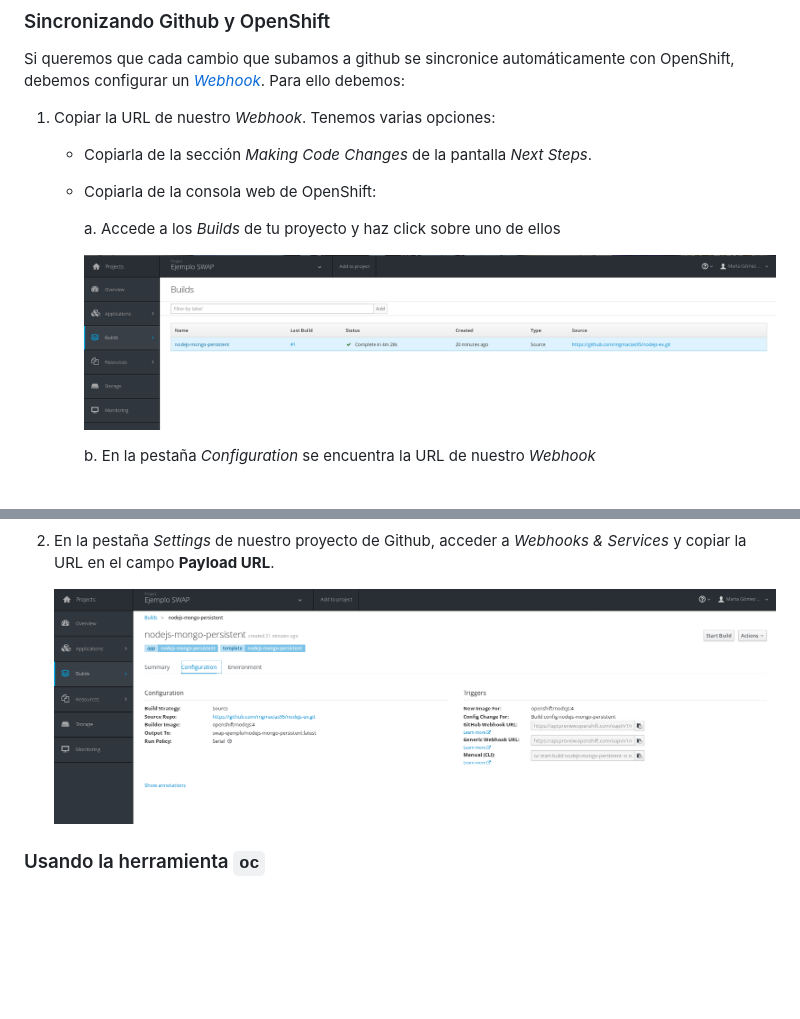
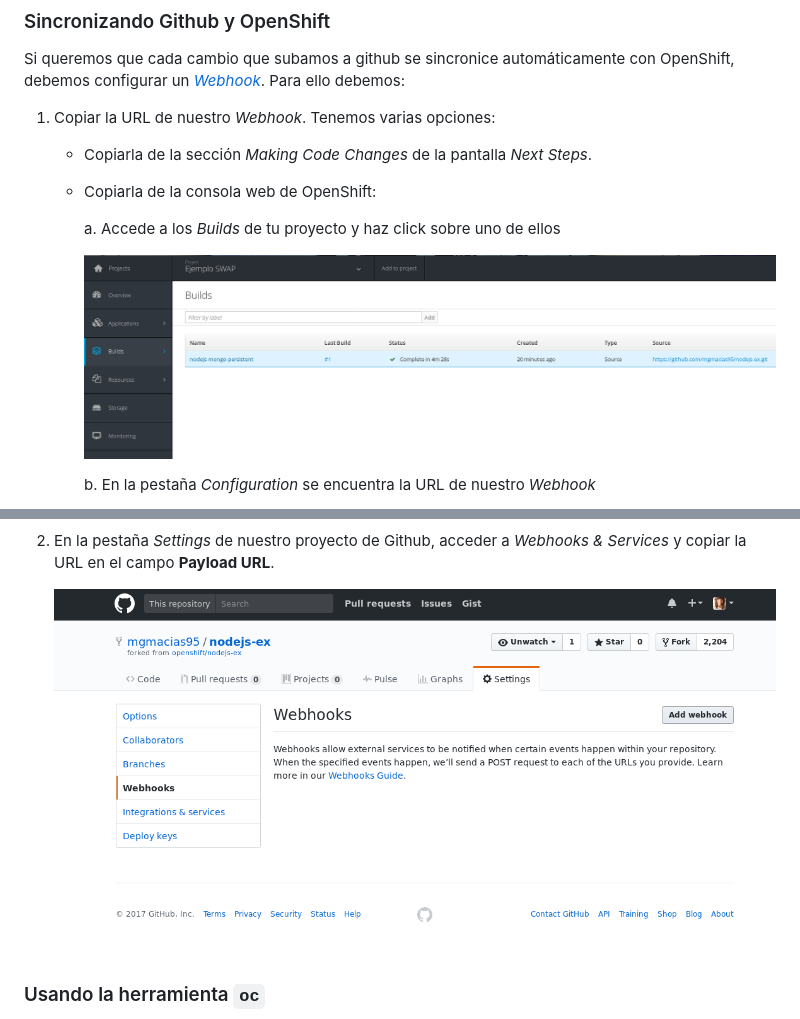
Before and after one commit to mgmacias95/Servidores_Web_de_Altas_Prestaciones, a Markdown page: README.md, 2 parts joined by grey strips. Rendered like a GitHub page; pictures changed too: builds.png; blank space fills up the shorter version.

```diff
--- a/README.md
+++ b/README.md
@@ -158,7 +158,7 @@ Si queremos que cada cambio que subamos a github se sincronice automáticamente
 
 2. En la pestaña _Settings_ de nuestro proyecto de Github, acceder a _Webhooks & Services_ y copiar la URL en el campo __Payload URL__.
 
-    ![webhooks](webhooks.png)
+    ![webhooks](webhook.png)
 
 
 ### Usando la herramienta `oc`
```
Also changed, not shown: 2 other files.
